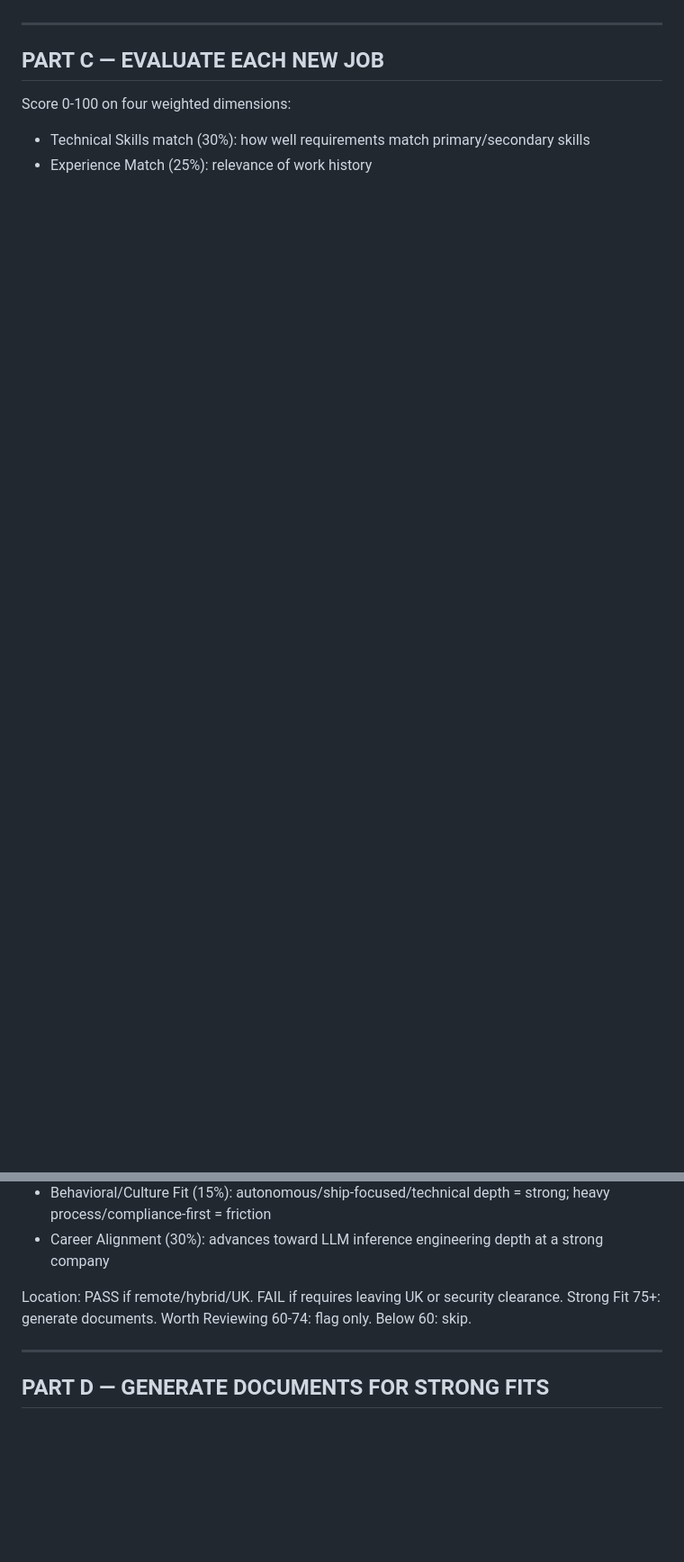
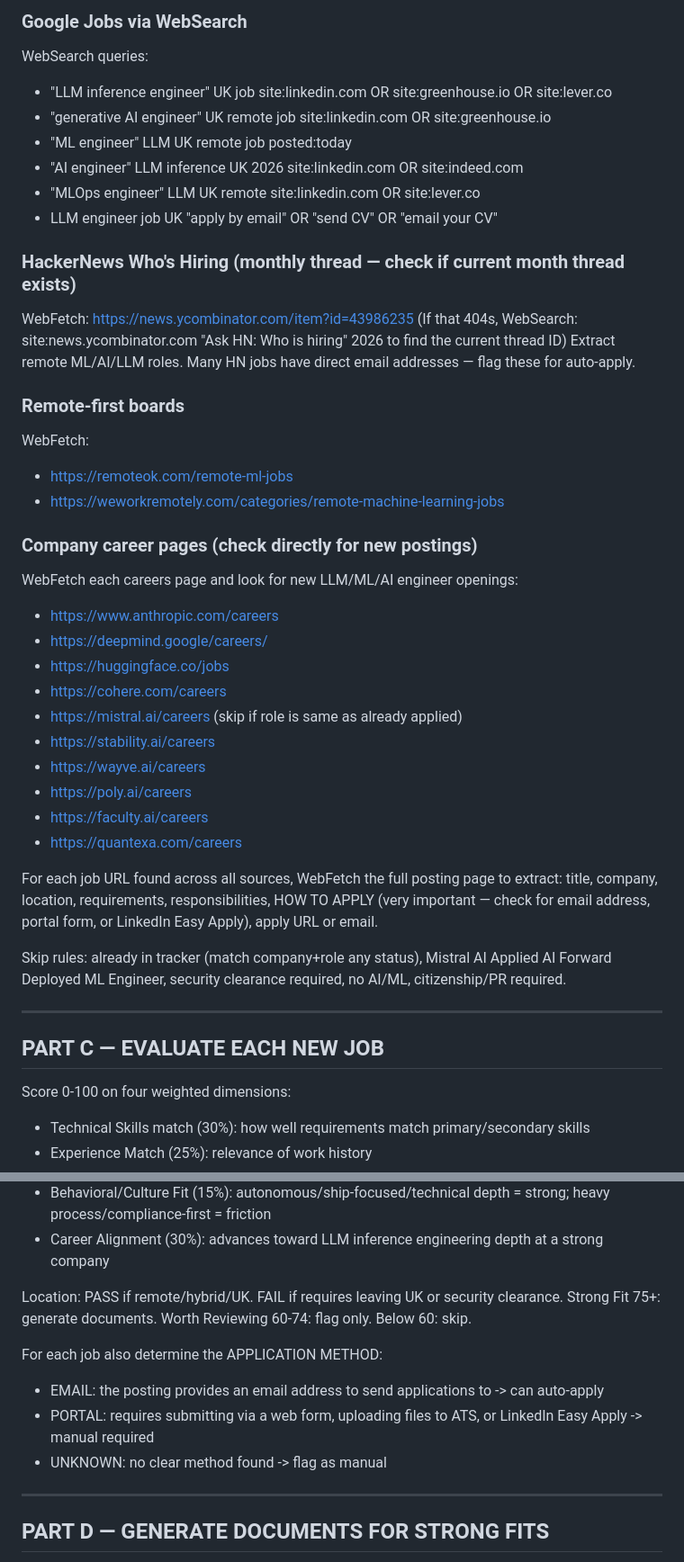
Before and after one commit to AyeniOluwatosinOlawale/job-applications, a Markdown page: AGENT_INSTRUCTIONS.md, 2 parts joined by grey strips. Shown at 90% size. Drawn GitHub-style; blank space fills up the shorter version.

```diff
--- a/AGENT_INSTRUCTIONS.md
+++ b/AGENT_INSTRUCTIONS.md
@@ -69,3 +90,38 @@ Skip rules: already in tracker (match company+role any status), Mistral AI, secu
+### Google Jobs via WebSearch
+WebSearch queries:
+- "LLM inference engineer" UK job site:linkedin.com OR site:greenhouse.io OR site:lever.co
+- "generative AI engineer" UK remote job site:linkedin.com OR site:greenhouse.io
+- "ML engineer" LLM UK remote job posted:today
+- "AI engineer" LLM inference UK 2026 site:linkedin.com OR site:indeed.com
+- "MLOps engineer" LLM UK remote site:linkedin.com OR site:lever.co
+- LLM engineer job UK "apply by email" OR "send CV" OR "email your CV"
+
+### HackerNews Who's Hiring (monthly thread — check if current month thread exists)
+WebFetch: https://news.ycombinator.com/item?id=43986235
+(If that 404s, WebSearch: site:news.ycombinator.com "Ask HN: Who is hiring" 2026 to find the current thread ID)
+Extract remote ML/AI/LLM roles. Many HN jobs have direct email addresses — flag these for auto-apply.
+
+### Remote-first boards
+WebFetch:
+- https://remoteok.com/remote-ml-jobs
+- https://weworkremotely.com/categories/remote-machine-learning-jobs
+
+### Company career pages (check directly for new postings)
+WebFetch each careers page and look for new LLM/ML/AI engineer openings:
+- https://www.anthropic.com/careers
+- https://deepmind.google/careers/
+- https://huggingface.co/jobs
+- https://cohere.com/careers
+- https://mistral.ai/careers (skip if role is same as already applied)
+- https://stability.ai/careers
+- https://wayve.ai/careers
+- https://poly.ai/careers
+- https://faculty.ai/careers
+- https://quantexa.com/careers
+
+For each job URL found across all sources, WebFetch the full posting page to extract: title, company, location, requirements, responsibilities, HOW TO APPLY (very important — check for email address, portal form, or LinkedIn Easy Apply), apply URL or email.
+
+Skip rules: already in tracker (match company+role any status), Mistral AI Applied AI Forward Deployed ML Engineer, security clearance required, no AI/ML, citizenship/PR required.
 
 ---
 
@@ -79,6 +135,11 @@ Score 0-100 on four weighted dimensions:
 
 Location: PASS if remote/hybrid/UK. FAIL if requires leaving UK or security clearance.
 Strong Fit 75+: generate documents. Worth Reviewing 60-74: flag only. Below 60: skip.
+
+For each job also determine the APPLICATION METHOD:
+- EMAIL: the posting provides an email address to send applications to -> can auto-apply
+- PORTAL: requires submitting via a web form, uploading files to ATS, or LinkedIn Easy Apply -> manual required
+- UNKNOWN: no clear method found -> flag as manual
 
 ---
 
```
Also changed, not shown: other parts of AGENT_INSTRUCTIONS.md (+85 -29 lines).
